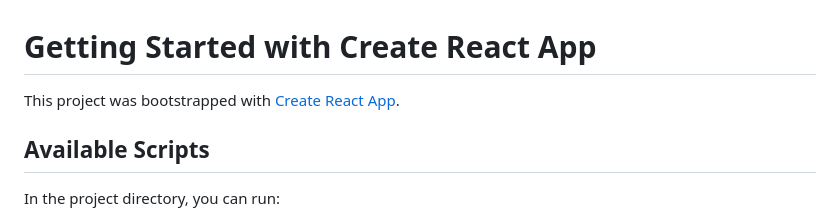
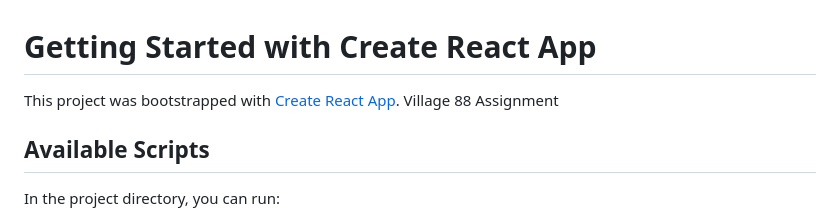
Before and after one commit to edmyrbatiancila/Money_Button_Game_ReactJS_Version, a Markdown page: README.md, the part around the change. GitHub-like rendering.

```diff
--- a/README.md
+++ b/README.md
@@ -1,6 +1,7 @@
 # Getting Started with Create React App
 
 This project was bootstrapped with [Create React App](https://github.com/facebook/create-react-app).
+Village 88 Assignment
 
 ## Available Scripts
 
```
